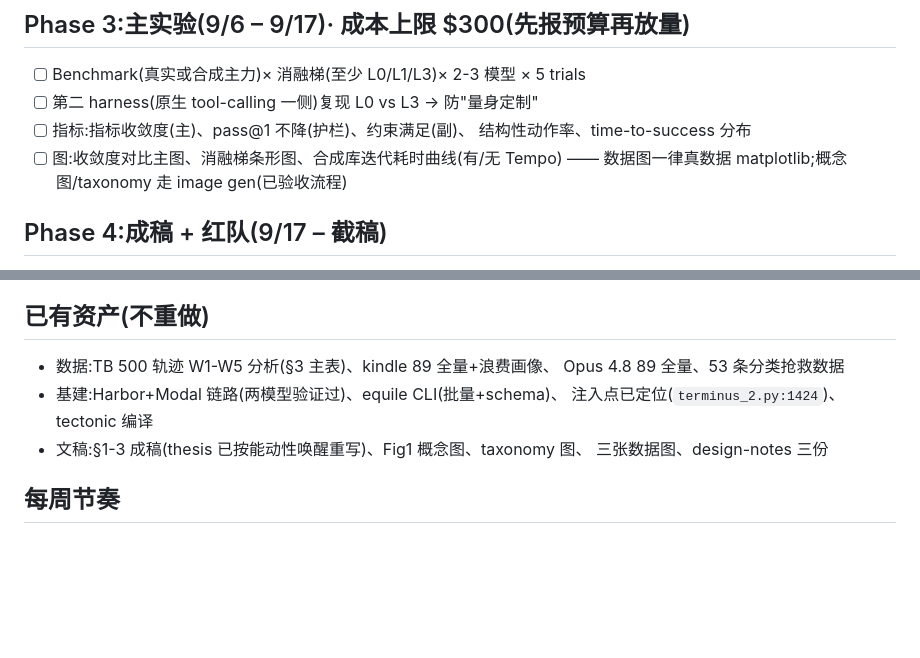
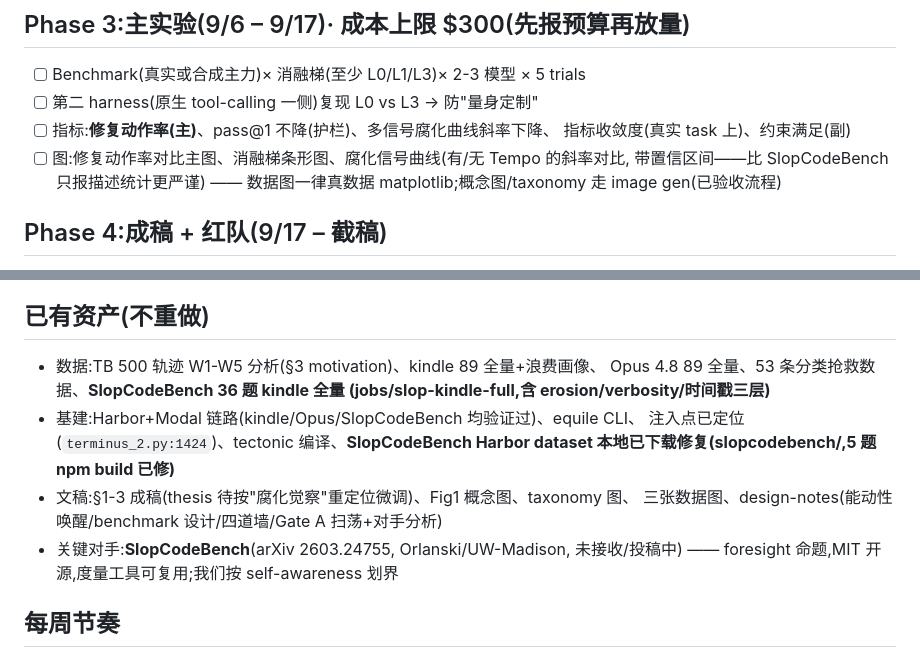
Before and after one commit to yuanboP/TempO, a Markdown page: paper/PLAN.md, 2 parts joined by grey strips. GitHub-like rendering; blank space fills up the shorter version.

Commit message:
Reposition thesis: rot-awareness & remediation (time is one signal); foresight vs self-awareness vs SlopCodeBench
Co-Authored-By: Claude Fable 5 <noreply@anthropic.com>

```diff
--- a/paper/PLAN.md
+++ b/paper/PLAN.md
@@ -75,9 +109,10 @@ Benchmark = **抽象落差设计**:给 agent 周期目标(milestone 层级,工
 
 - [ ] Benchmark(真实或合成主力)× 消融梯(至少 L0/L1/L3)× 2-3 模型 × 5 trials
 - [ ] 第二 harness(原生 tool-calling 一侧)复现 L0 vs L3 → 防"量身定制"
-- [ ] 指标:指标收敛度(主)、pass@1 不降(护栏)、约束满足(副)、
-      结构性动作率、time-to-success 分布
-- [ ] 图:收敛度对比主图、消融梯条形图、合成库迭代耗时曲线(有/无 Tempo)
+- [ ] 指标:**修复动作率(主)**、pass@1 不降(护栏)、多信号腐化曲线斜率下降、
+      指标收敛度(真实 task 上)、约束满足(副)
+- [ ] 图:修复动作率对比主图、消融梯条形图、腐化信号曲线(有/无 Tempo 的斜率对比,
+      带置信区间——比 SlopCodeBench 只报描述统计更严谨)
       —— 数据图一律真数据 matplotlib;概念图/taxonomy 走 image gen(已验收流程)
 
 ## Phase 4:成稿 + 红队(9/17 – 截稿)
@@ -103,12 +138,16 @@ Benchmark = **抽象落差设计**:给 agent 周期目标(milestone 层级,工
 
 ## 已有资产(不重做)
 
-- 数据:TB 500 轨迹 W1-W5 分析(§3 主表)、kindle 89 全量+浪费画像、
-  Opus 4.8 89 全量、53 条分类抢救数据
-- 基建:Harbor+Modal 链路(两模型验证过)、equile CLI(批量+schema)、
-  注入点已定位(`terminus_2.py:1424`)、tectonic 编译
-- 文稿:§1-3 成稿(thesis 已按能动性唤醒重写)、Fig1 概念图、taxonomy 图、
-  三张数据图、design-notes 三份
+- 数据:TB 500 轨迹 W1-W5 分析(§3 motivation)、kindle 89 全量+浪费画像、
+  Opus 4.8 89 全量、53 条分类抢救数据、**SlopCodeBench 36 题 kindle 全量
+  (jobs/slop-kindle-full,含 erosion/verbosity/时间戳三层)**
+- 基建:Harbor+Modal 链路(kindle/Opus/SlopCodeBench 均验证过)、equile CLI、
+  注入点已定位(`terminus_2.py:1424`)、tectonic 编译、**SlopCodeBench Harbor
+  dataset 本地已下载修复(slopcodebench/,5 题 npm build 已修)**
+- 文稿:§1-3 成稿(thesis 待按"腐化觉察"重定位微调)、Fig1 概念图、taxonomy 图、
+  三张数据图、design-notes(能动性唤醒/benchmark 设计/四道墙/Gate A 扫荡+对手分析)
+- 关键对手:**SlopCodeBench**(arXiv 2603.24755, Orlanski/UW-Madison, 未接收/投稿中)
+  —— foresight 命题,MIT 开源,度量工具可复用;我们按 self-awareness 划界
 
 ## 每周节奏
 
```
Also changed, not shown: other parts of paper/PLAN.md (+62 -28 lines).
